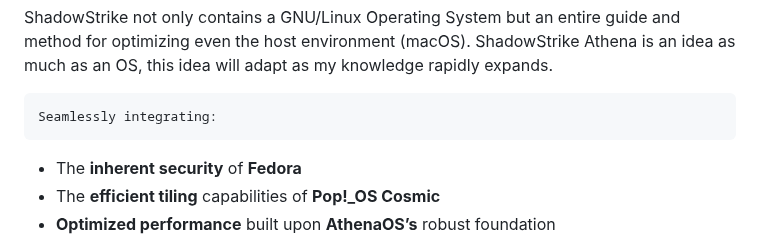
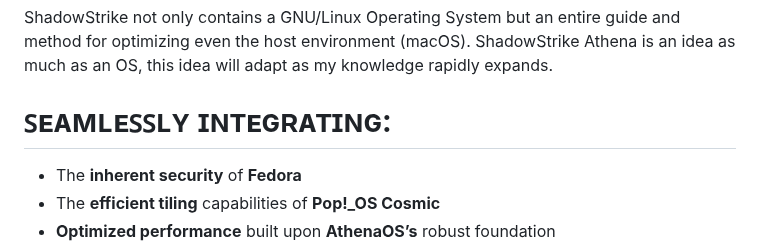
Before and after one commit to Epsilon0xCell/CY83R-Profile-Archive, a Markdown page: README.md, the part around the change. Rendered like a GitHub page.

````diff
--- a/README.md
+++ b/README.md
@@ -81,9 +81,9 @@ ShadowStrike AthenaOS is my unique operating system showcasing all my skills and
 
 ShadowStrike not only contains a GNU/Linux Operating System but an entire guide and method for optimizing even the host environment (macOS). ShadowStrike Athena is an idea as much as an OS, this idea will adapt as my knowledge rapidly expands.
 
-```
-Seamlessly integrating:
-```
+
+# ꜱᴇᴀᴍʟᴇꜱꜱʟʏ ɪɴᴛᴇɢʀᴀᴛɪɴɢ:
+
 - The **inherent security** of **Fedora**
 - The **efficient tiling** capabilities of **Pop!_OS Cosmic**
 - **Optimized performance** built upon **AthenaOS’s** robust foundation
````
